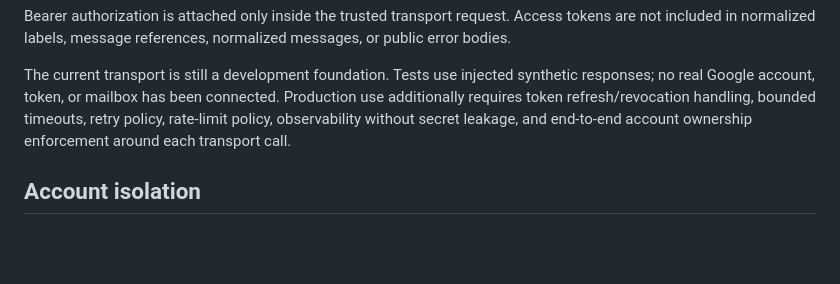
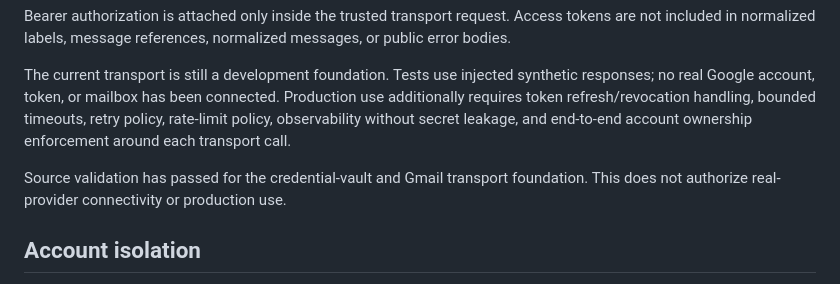
Before and after one commit to GoreeCloud/goreecloud-mail, a Markdown page: docs/provider-backend-contract.md, the part around the change. Rendered like a GitHub page; blank space fills up the shorter version.

Commit message:
Record Gmail transport validation boundary

```diff
--- a/docs/provider-backend-contract.md
+++ b/docs/provider-backend-contract.md
@@ -79,6 +79,8 @@ Bearer authorization is attached only inside the trusted transport request. Acce
 
 The current transport is still a development foundation. Tests use injected synthetic responses; no real Google account, token, or mailbox has been connected. Production use additionally requires token refresh/revocation handling, bounded timeouts, retry policy, rate-limit policy, observability without secret leakage, and end-to-end account ownership enforcement around each transport call.
 
+Source validation has passed for the credential-vault and Gmail transport foundation. This does not authorize real-provider connectivity or production use.
+
 ## Account isolation
 
 All account, mailbox, message, attachment, draft, synchronization, and credential lookups must include the authenticated GoreeCloud user scope. Provider-native identifiers are not globally trusted identifiers.
```
